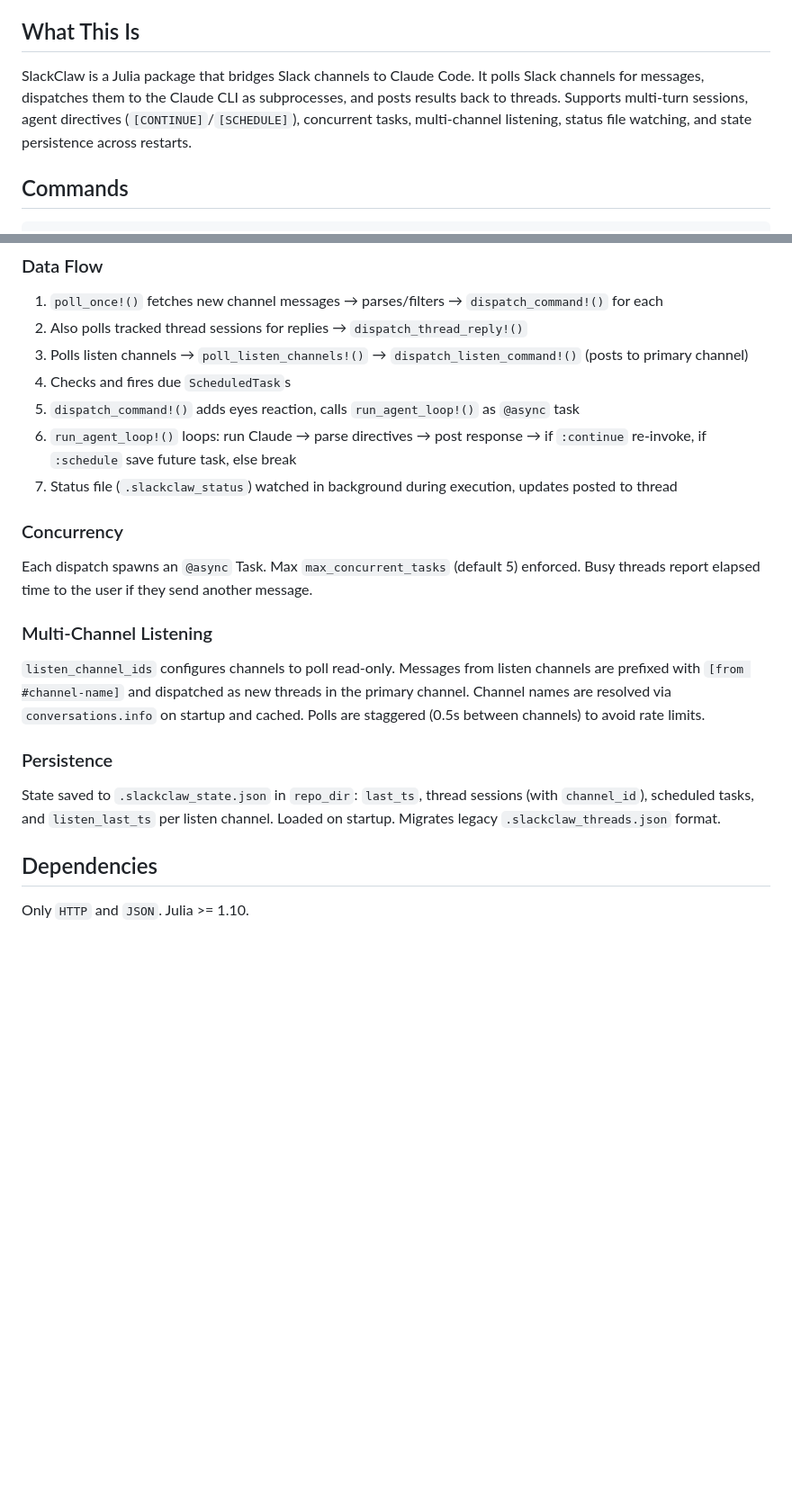
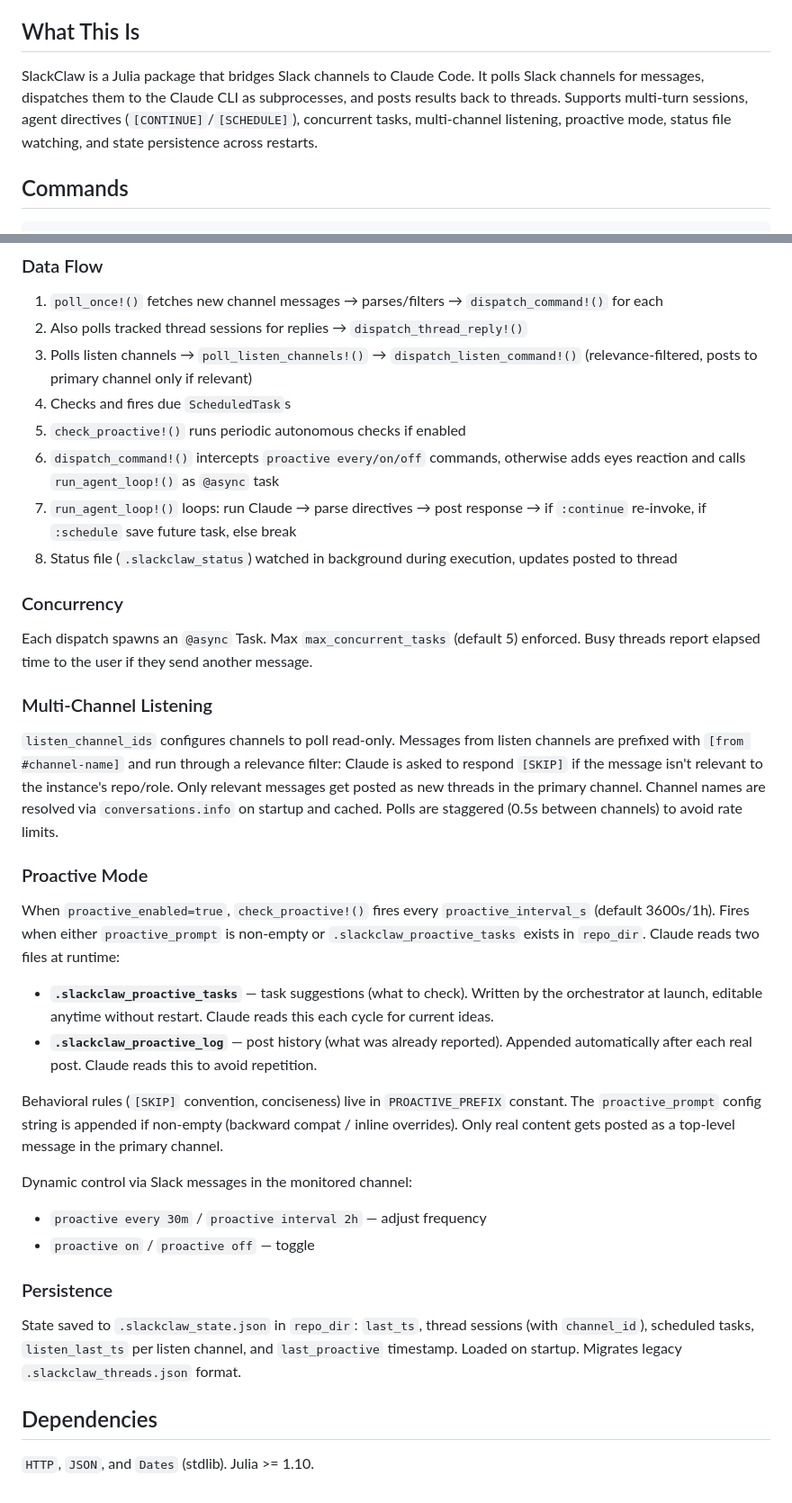
Before and after one commit to kalidke/SlackClaw.jl, a Markdown page: CLAUDE.md, 2 parts joined by grey strips. Shown at 90% size. GitHub-like rendering; blank space fills up the shorter version.

```diff
--- a/CLAUDE.md
+++ b/CLAUDE.md
@@ -4,7 +4,7 @@ This file provides guidance to Claude Code (claude.ai/code) when working with co
 
 ## What This Is
 
-SlackClaw is a Julia package that bridges Slack channels to Claude Code. It polls Slack channels for messages, dispatches them to the Claude CLI as subprocesses, and posts results back to threads. Supports multi-turn sessions, agent directives (`[CONTINUE]`/`[SCHEDULE]`), concurrent tasks, multi-channel listening, status file watching, and state persistence across restarts.
+SlackClaw is a Julia package that bridges Slack channels to Claude Code. It polls Slack channels for messages, dispatches them to the Claude CLI as subprocesses, and posts results back to threads. Supports multi-turn sessions, agent directives (`[CONTINUE]`/`[SCHEDULE]`), concurrent tasks, multi-channel listening, proactive mode, status file watching, and state persistence across restarts.
 
 ## Commands
 
@@ -41,9 +41,10 @@ Six source files, all included from `SlackClaw.jl`:
 
 1. `poll_once!()` fetches new channel messages → parses/filters → `dispatch_command!()` for each
 2. Also polls tracked thread sessions for replies → `dispatch_thread_reply!()`
-3. Polls listen channels → `poll_listen_channels!()` → `dispatch_listen_command!()` (posts to primary channel)
+3. Polls listen channels → `poll_listen_channels!()` → `dispatch_listen_command!()` (relevance-filtered, posts to primary channel only if relevant)
 4. Checks and fires due `ScheduledTask`s
-5. `dispatch_command!()` adds eyes reaction, calls `run_agent_loop!()` as `@async` task
+5. `check_proactive!()` runs periodic autonomous checks if enabled
+6. `dispatch_command!()` intercepts `proactive every/on/off` commands, otherwise adds eyes reaction and calls `run_agent_loop!()` as `@async` task
 6. `run_agent_loop!()` loops: run Claude → parse directives → post response → if `:continue` re-invoke, if `:schedule` save future task, else break
 7. Status file (`.slackclaw_status`) watched in background during execution, updates posted to thread
 
@@ -53,12 +54,25 @@ Each dispatch spawns an `@async` Task. Max `max_concurrent_tasks` (default 5) en
 
 ### Multi-Channel Listening
 
-`listen_channel_ids` configures channels to poll read-only. Messages from listen channels are prefixed with `[from #channel-name]` and dispatched as new threads in the primary channel. Channel names are resolved via `conversations.info` on startup and cached. Polls are staggered (0.5s between channels) to avoid rate limits.
+`listen_channel_ids` configures channels to poll read-only. Messages from listen channels are prefixed with `[from #channel-name]` and run through a relevance filter: Claude is asked to respond `[SKIP]` if the message isn't relevant to the instance's repo/role. Only relevant messages get posted as new threads in the primary channel. Channel names are resolved via `conversations.info` on startup and cached. Polls are staggered (0.5s between channels) to avoid rate limits.
+
+### Proactive Mode
+
+When `proactive_enabled=true`, `check_proactive!()` fires every `proactive_interval_s` (default 3600s/1h). Fires when either `proactive_prompt` is non-empty or `.slackclaw_proactive_tasks` exists in `repo_dir`. Claude reads two files at runtime:
+
+- **`.slackclaw_proactive_tasks`** — task suggestions (what to check). Written by the orchestrator at launch, editable anytime without restart. Claude reads this each cycle for current ideas.
+- **`.slackclaw_proactive_log`** — post history (what was already reported). Appended automatically after each real post. Claude reads this to avoid repetition.
+
+Behavioral rules (`[SKIP]` convention, conciseness) live in `PROACTIVE_PREFIX` constant. The `proactive_prompt` config string is appended if non-empty (backward compat / inline overrides). Only real content gets posted as a top-level message in the primary channel.
+
+Dynamic control via Slack messages in the monitored channel:
+- `proactive every 30m` / `proactive interval 2h` — adjust frequency
+- `proactive on` / `proactive off` — toggle
 
 ### Persistence
 
-State saved to `.slackclaw_state.json` in `repo_dir`: `last_ts`, thread sessions (with `channel_id`), scheduled tasks, and `listen_last_ts` per listen channel. Loaded on startup. Migrates legacy `.slackclaw_threads.json` format.
+State saved to `.slackclaw_state.json` in `repo_dir`: `last_ts`, thread sessions (with `channel_id`), scheduled tasks, `listen_last_ts` per listen channel, and `last_proactive` timestamp. Loaded on startup. Migrates legacy `.slackclaw_threads.json` format.
 
 ## Dependencies
 
-Only `HTTP` and `JSON`. Julia >= 1.10.
+`HTTP`, `JSON`, and `Dates` (stdlib). Julia >= 1.10.
```
Also changed, not shown: README.md (+38 -3 lines).
